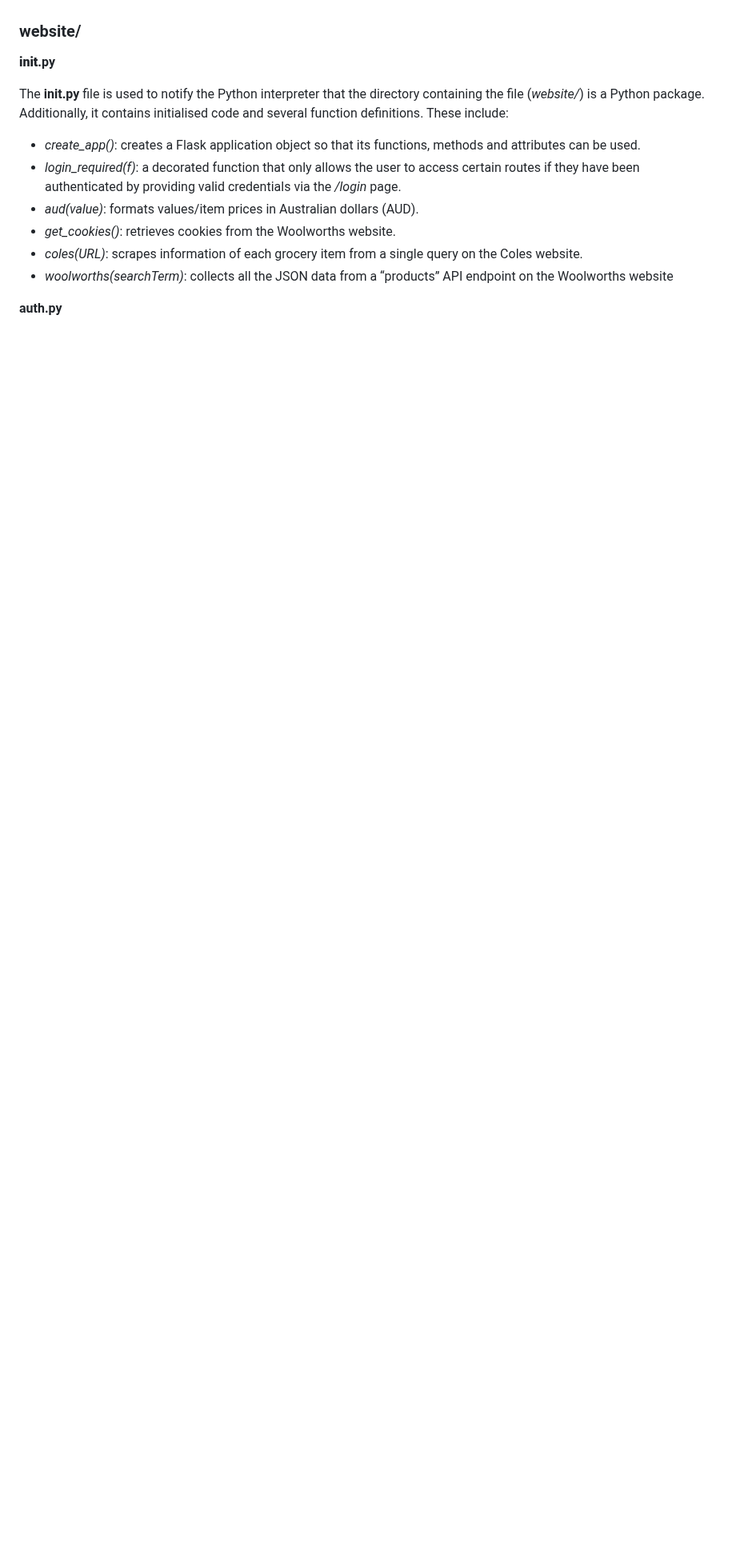
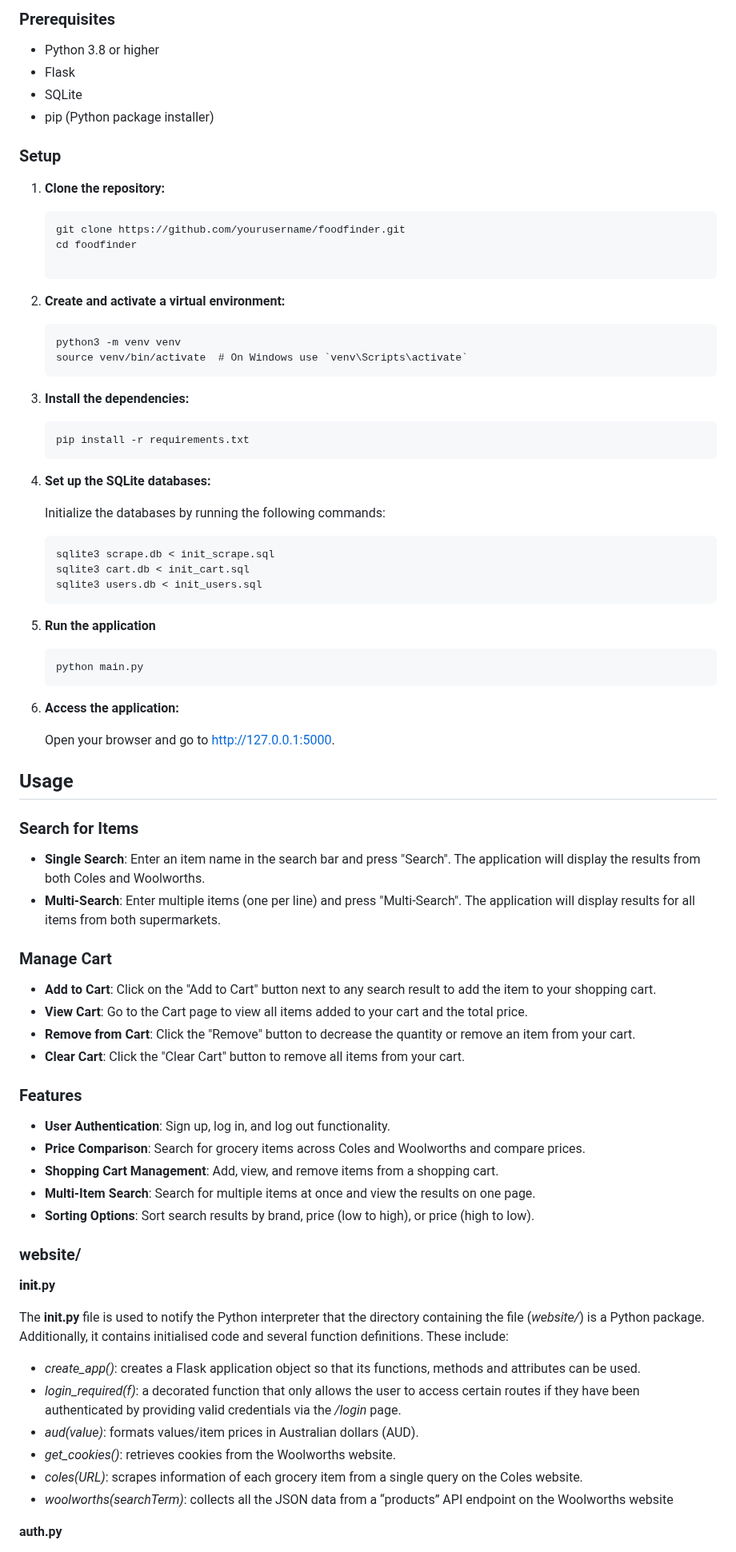
Before and after one commit to d4duong/FoodFinder, a Markdown page: README.md, the part around one of its changes. Shown at 80% size. GitHub-like rendering; blank space fills up the shorter version.

Commit message:
added setup instructions and usage in README.md file

````diff
--- a/README.md
+++ b/README.md
@@ -7,3 +21,66 @@ FoodFinder is a web application that allows users to search for one or more groc
+### Prerequisites
+
+- Python 3.8 or higher
+- Flask
+- SQLite
+- pip (Python package installer)
+
+### Setup
+
+1. **Clone the repository:**
+
+   ```bash
+   git clone https://github.com/yourusername/foodfinder.git
+   cd foodfinder
+
+2. **Create and activate a virtual environment:**
+    ```
+    python3 -m venv venv
+    source venv/bin/activate  # On Windows use `venv\Scripts\activate`
+    ```
+3. **Install the dependencies:**
+    ```
+    pip install -r requirements.txt
+    ```
+
+4. **Set up the SQLite databases:**
+
+    Initialize the databases by running the following commands:
+    ```
+    sqlite3 scrape.db < init_scrape.sql
+    sqlite3 cart.db < init_cart.sql
+    sqlite3 users.db < init_users.sql
+    ```
+
+5. **Run the application**
+    ```
+    python main.py
+    ```
+6. **Access the application:**
+
+    Open your browser and go to http://127.0.0.1:5000.
+
+## Usage
+### Search for Items
+
+- **Single Search**: Enter an item name in the search bar and press "Search". The application will display the results from both Coles and Woolworths.
+- **Multi-Search**: Enter multiple items (one per line) and press "Multi-Search". The application will display results for all items from both supermarkets.
+
+### Manage Cart
+
+- **Add to Cart**: Click on the "Add to Cart" button next to any search result to add the item to your shopping cart.
+- **View Cart**: Go to the Cart page to view all items added to your cart and the total price.
+- **Remove from Cart**: Click the "Remove" button to decrease the quantity or remove an item from your cart.
+- **Clear Cart**: Click the "Clear Cart" button to remove all items from your cart.
+
+### Features
+
+- **User Authentication**: Sign up, log in, and log out functionality.
+- **Price Comparison**: Search for grocery items across Coles and Woolworths and compare prices.
+- **Shopping Cart Management**: Add, view, and remove items from a shopping cart.
+- **Multi-Item Search**: Search for multiple items at once and view the results on one page.
+- **Sorting Options**: Sort search results by brand, price (low to high), or price (high to low).
+
 
 ### website/
 
````
Also changed, not shown: other parts of README.md (+16 -4 lines).
